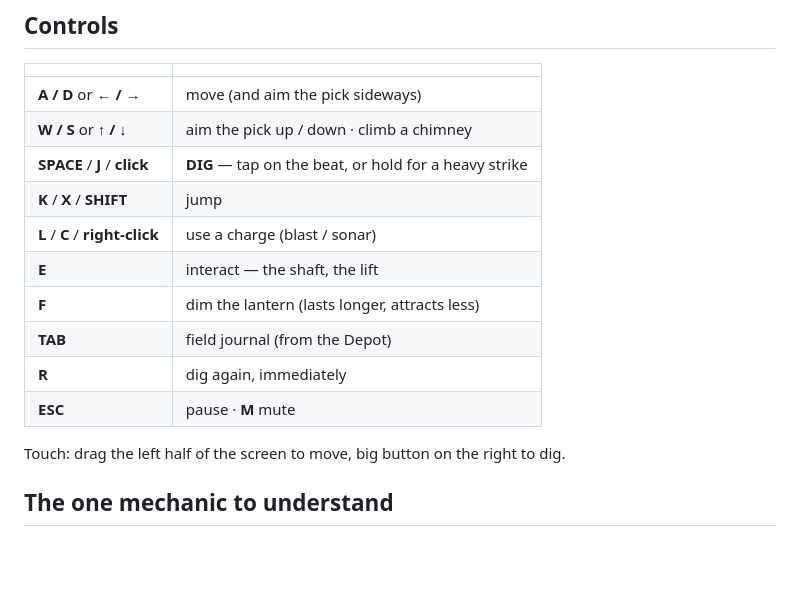
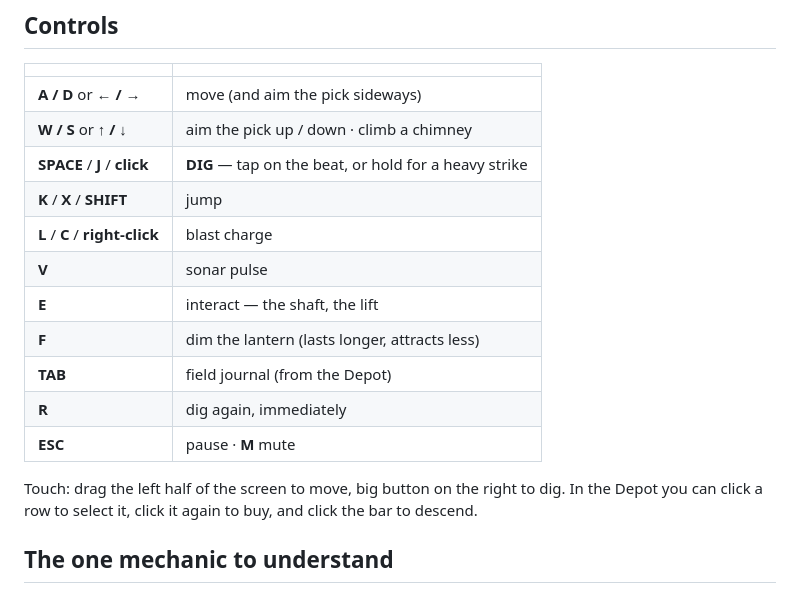
Before and after one commit to TellerOfTales/deepdown, a Markdown page: README.md, the part around the change. Drawn GitHub-style; blank space fills up the shorter version.

Commit message:
README: sonar has its own key, and the Depot takes a pointer
Co-Authored-By: Claude Opus 5 <noreply@anthropic.com>
Claude-Session: https://claude.ai/code/session_01YJurRg9eMSa5wUXfVwEtJw

```diff
--- a/README.md
+++ b/README.md
@@ -29,7 +29,8 @@ npm run build        # dist/deeper.html
 | **W / S** or **↑ / ↓** | aim the pick up / down · climb a chimney |
 | **SPACE** / **J** / **click** | **DIG** — tap on the beat, or hold for a heavy strike |
 | **K** / **X** / **SHIFT** | jump |
-| **L** / **C** / **right-click** | use a charge (blast / sonar) |
+| **L** / **C** / **right-click** | blast charge |
+| **V** | sonar pulse |
 | **E** | interact — the shaft, the lift |
 | **F** | dim the lantern (lasts longer, attracts less) |
 | **TAB** | field journal (from the Depot) |
@@ -37,6 +38,7 @@ npm run build        # dist/deeper.html
 | **ESC** | pause · **M** mute |
 
 Touch: drag the left half of the screen to move, big button on the right to dig.
+In the Depot you can click a row to select it, click it again to buy, and click the bar to descend.
 
 ## The one mechanic to understand
 
```
